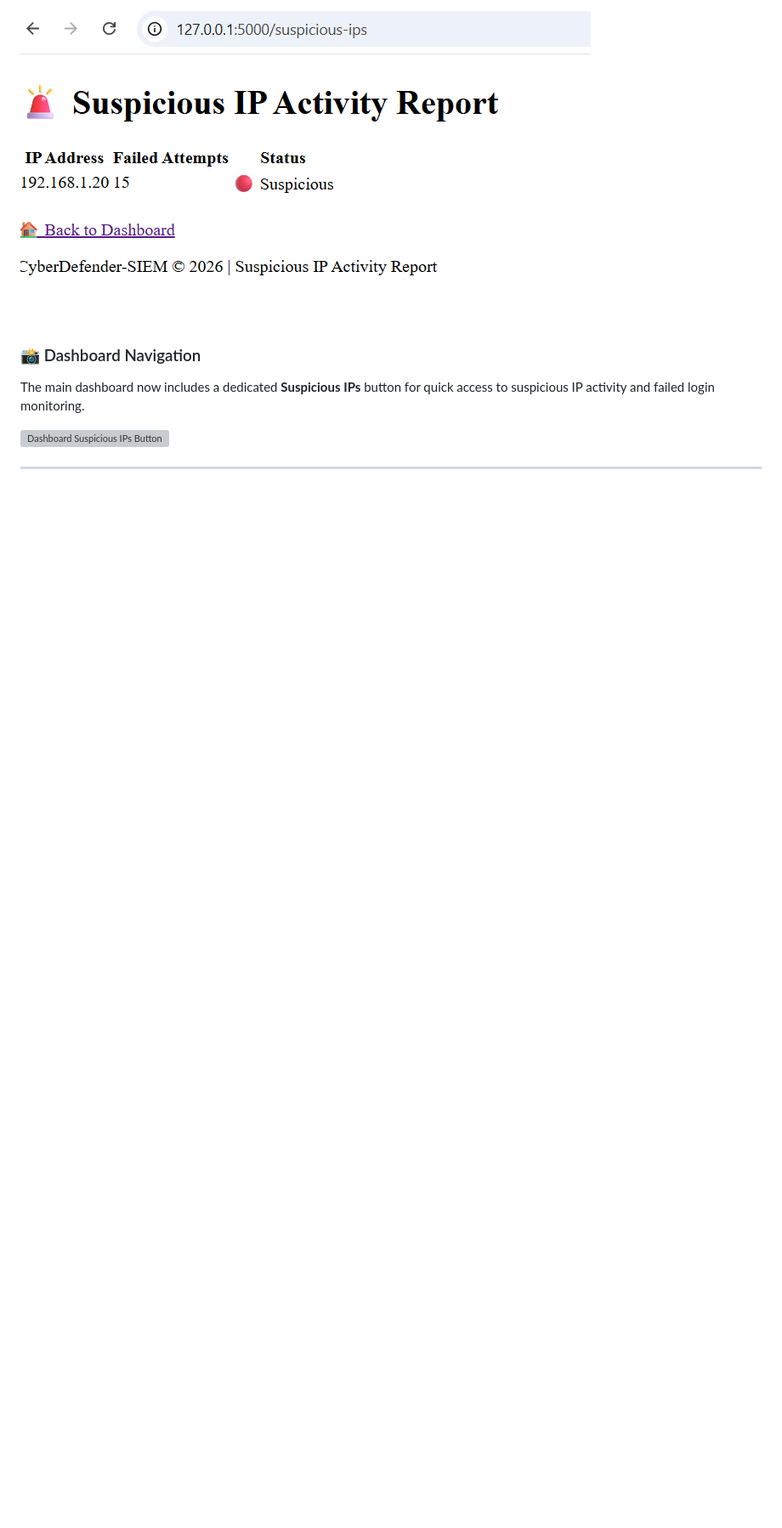
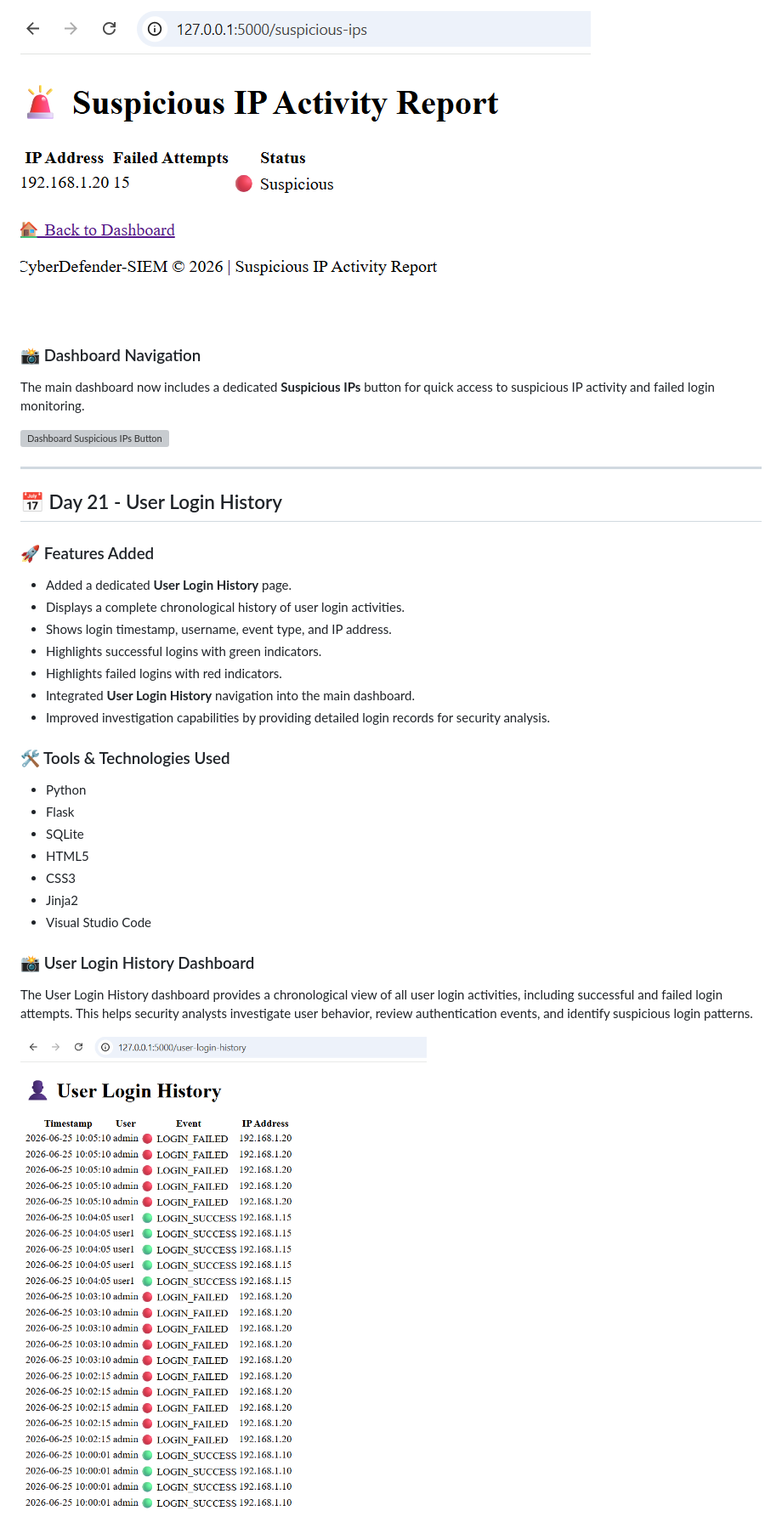
Before and after one commit to nisargarnayak22-lgtm/CyberDefender-SIEM, a Markdown page: readme.md, the part around one of its changes. Shown at 85% size. Drawn GitHub-style; pictures changed too: screenshot/user_login_history_dashboard.png (added); blank space fills up the shorter version; grey boxes are pictures that could not be loaded.

Commit message:
Added Day 21 User Login History

```diff
--- a/readme.md
+++ b/readme.md
@@ -574,3 +574,31 @@ The main dashboard now includes a dedicated **Suspicious IPs** button for quick
 
 ---
 
+## 📅 Day 21 - User Login History
+
+### 🚀 Features Added
+
+- Added a dedicated **User Login History** page.
+- Displays a complete chronological history of user login activities.
+- Shows login timestamp, username, event type, and IP address.
+- Highlights successful logins with green indicators.
+- Highlights failed logins with red indicators.
+- Integrated **User Login History** navigation into the main dashboard.
+- Improved investigation capabilities by providing detailed login records for security analysis.
+
+### 🛠 Tools & Technologies Used
+
+- Python
+- Flask
+- SQLite
+- HTML5
+- CSS3
+- Jinja2
+- Visual Studio Code
+
+### 📸 User Login History Dashboard
+
+The User Login History dashboard provides a chronological view of all user login activities, including successful and failed login attempts. This helps security analysts investigate user behavior, review authentication events, and identify suspicious login patterns.
+
+![User Login History Dashboard](screenshot/user_login_history_dashboard.png)
+
```
Also changed, not shown: other parts of readme.md (+6 -0 lines), screenshot/dashboard_user_login_history_button.png (added).
